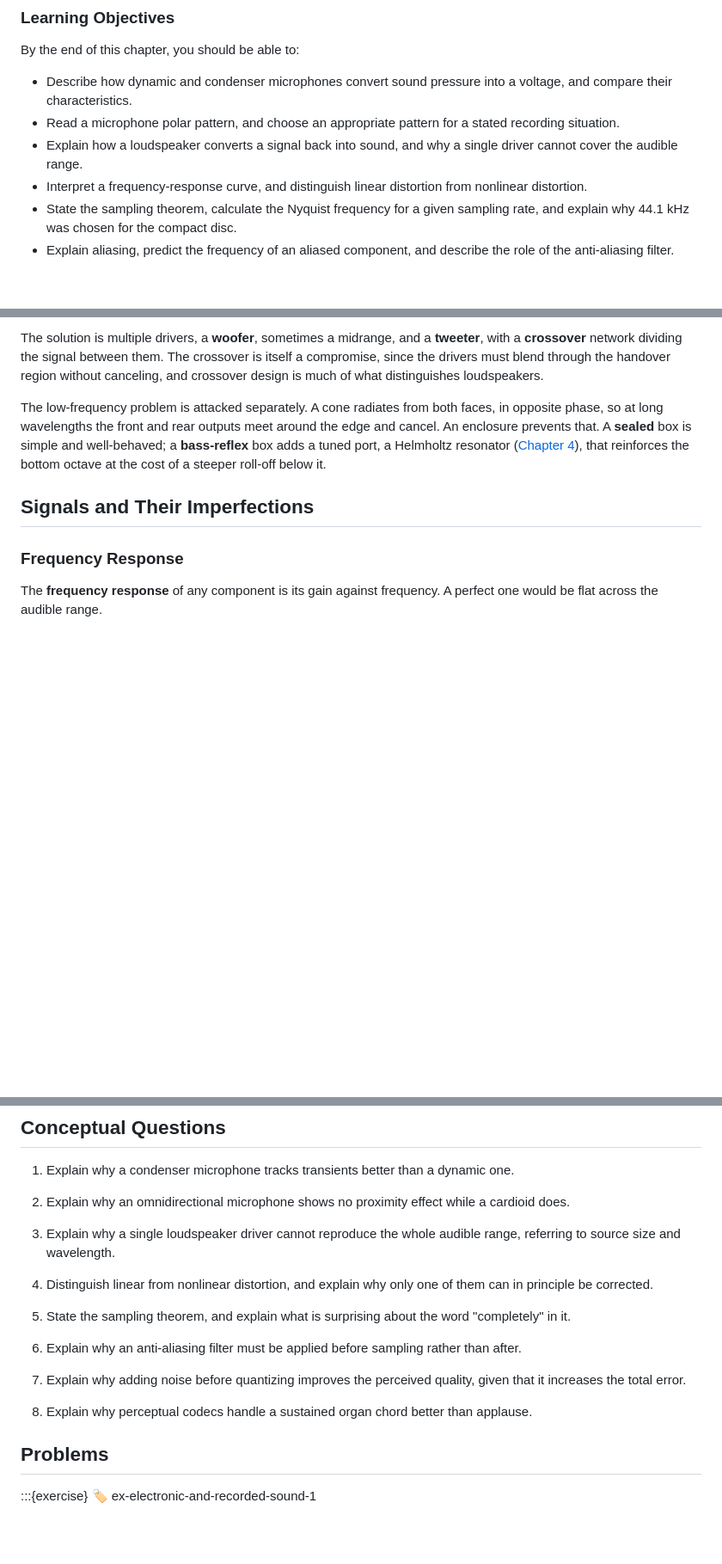
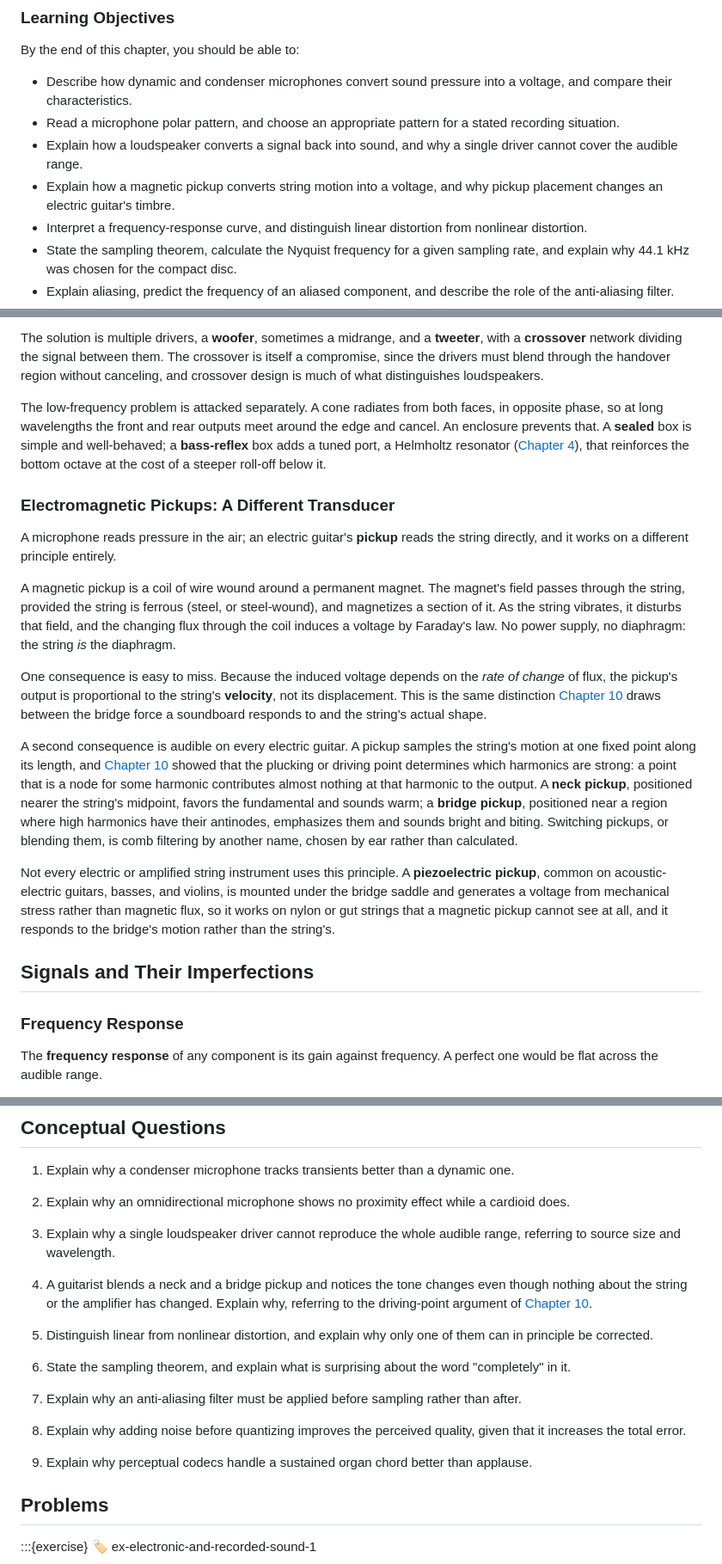
Before and after one commit to QuadriviumPress/physicsOfMusic, a Markdown page: chapters/ch-15-electronic-and-recorded-sound.md, 3 parts joined by grey strips. Shown at 86% size. Rendered like a GitHub page; blank space fills up the shorter version.

Commit message:
add electric guitar

```diff
--- a/chapters/ch-15-electronic-and-recorded-sound.md
+++ b/chapters/ch-15-electronic-and-recorded-sound.md
@@ -24,6 +24,7 @@ By the end of this chapter, you should be able to:
 - Describe how dynamic and condenser microphones convert sound pressure into a voltage, and compare their characteristics.
 - Read a microphone polar pattern, and choose an appropriate pattern for a stated recording situation.
 - Explain how a loudspeaker converts a signal back into sound, and why a single driver cannot cover the audible range.
+- Explain how a magnetic pickup converts string motion into a voltage, and why pickup placement changes an electric guitar's timbre.
 - Interpret a frequency-response curve, and distinguish linear distortion from nonlinear distortion.
 - State the sampling theorem, calculate the Nyquist frequency for a given sampling rate, and explain why 44.1 kHz was chosen for the compact disc.
 - Explain aliasing, predict the frequency of an aliased component, and describe the role of the anti-aliasing filter.
@@ -91,6 +92,18 @@ It faces a problem [Chapter 2](#ch-wave-motion) identified. Directivity depends
 The solution is multiple drivers, a **woofer**, sometimes a midrange, and a **tweeter**, with a **crossover** network dividing the signal between them. The crossover is itself a compromise, since the drivers must blend through the handover region without canceling, and crossover design is much of what distinguishes loudspeakers.
 
 The low-frequency problem is attacked separately. A cone radiates from both faces, in opposite phase, so at long wavelengths the front and rear outputs meet around the edge and cancel. An enclosure prevents that. A **sealed** box is simple and well-behaved; a **bass-reflex** box adds a tuned port, a Helmholtz resonator ([Chapter 4](#ch-resonance)), that reinforces the bottom octave at the cost of a steeper roll-off below it.
+
+### Electromagnetic Pickups: A Different Transducer
+
+A microphone reads pressure in the air; an electric guitar's **pickup** reads the string directly, and it works on a different principle entirely.
+
+A magnetic pickup is a coil of wire wound around a permanent magnet. The magnet's field passes through the string, provided the string is ferrous (steel, or steel-wound), and magnetizes a section of it. As the string vibrates, it disturbs that field, and the changing flux through the coil induces a voltage by Faraday's law. No power supply, no diaphragm: the string *is* the diaphragm.
+
+One consequence is easy to miss. Because the induced voltage depends on the *rate of change* of flux, the pickup's output is proportional to the string's **velocity**, not its displacement. This is the same distinction [Chapter 10](#ch-string-instruments) draws between the bridge force a soundboard responds to and the string's actual shape.
+
+A second consequence is audible on every electric guitar. A pickup samples the string's motion at one fixed point along its length, and [Chapter 10](#ch-string-instruments) showed that the plucking or driving point determines which harmonics are strong: a point that is a node for some harmonic contributes almost nothing at that harmonic to the output. A **neck pickup**, positioned nearer the string's midpoint, favors the fundamental and sounds warm; a **bridge pickup**, positioned near a region where high harmonics have their antinodes, emphasizes them and sounds bright and biting. Switching pickups, or blending them, is comb filtering by another name, chosen by ear rather than calculated.
+
+Not every electric or amplified string instrument uses this principle. A **piezoelectric pickup**, common on acoustic-electric guitars, basses, and violins, is mounted under the bridge saddle and generates a voltage from mechanical stress rather than magnetic flux, so it works on nylon or gut strings that a magnetic pickup cannot see at all, and it responds to the bridge's motion rather than the string's.
 
 ## Signals and Their Imperfections
 
@@ -355,15 +369,17 @@ And so the book's last idea is one of its first. [Chapter 3](#ch-superposition)
 
 3. Explain why a single loudspeaker driver cannot reproduce the whole audible range, referring to source size and wavelength.
 
-4. Distinguish linear from nonlinear distortion, and explain why only one of them can in principle be corrected.
+4. A guitarist blends a neck and a bridge pickup and notices the tone changes even though nothing about the string or the amplifier has changed. Explain why, referring to the driving-point argument of [Chapter 10](#ch-string-instruments).
 
-5. State the sampling theorem, and explain what is surprising about the word "completely" in it.
+5. Distinguish linear from nonlinear distortion, and explain why only one of them can in principle be corrected.
 
-6. Explain why an anti-aliasing filter must be applied before sampling rather than after.
+6. State the sampling theorem, and explain what is surprising about the word "completely" in it.
 
-7. Explain why adding noise before quantizing improves the perceived quality, given that it increases the total error.
+7. Explain why an anti-aliasing filter must be applied before sampling rather than after.
 
-8. Explain why perceptual codecs handle a sustained organ chord better than applause.
+8. Explain why adding noise before quantizing improves the perceived quality, given that it increases the total error.
+
+9. Explain why perceptual codecs handle a sustained organ chord better than applause.
 
 ## Problems
 
```
Also changed, not shown: other parts of chapters/ch-15-electronic-and-recorded-sound.md (+1 -0 lines), chapters/ch-06-the-ear-and-the-physiology-of-hearing.md (+6 -0 lines), chapters/ch-10-string-instruments.md (+1 -1 lines).
